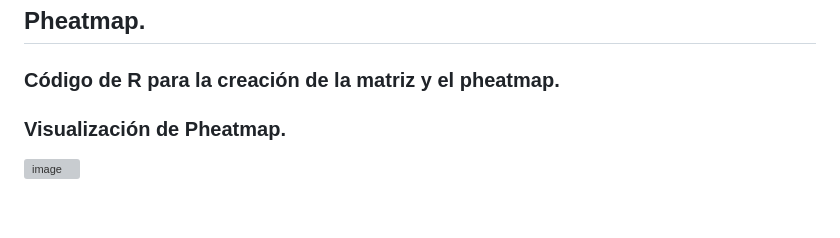
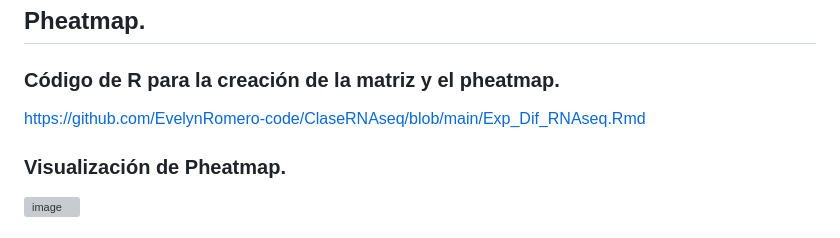
Before and after one commit to EvelynRomero-code/ClaseRNAseq, a Markdown page: README.md, the part around the change. Rendered like a GitHub page; blank space fills up the shorter version; grey boxes are pictures that could not be loaded.

```diff
--- a/README.md
+++ b/README.md
@@ -71,7 +71,7 @@ https://zenodo.org/records/13367020
 
 ## Pheatmap.
 ### Código de R para la creación de la matriz y el pheatmap.
-
+https://github.com/EvelynRomero-code/ClaseRNAseq/blob/main/Exp_Dif_RNAseq.Rmd
 
 ### Visualización de Pheatmap.
 ![image](https://github.com/user-attachments/assets/d688c8ae-23fa-4a3e-9947-f302b029c50b)
```
